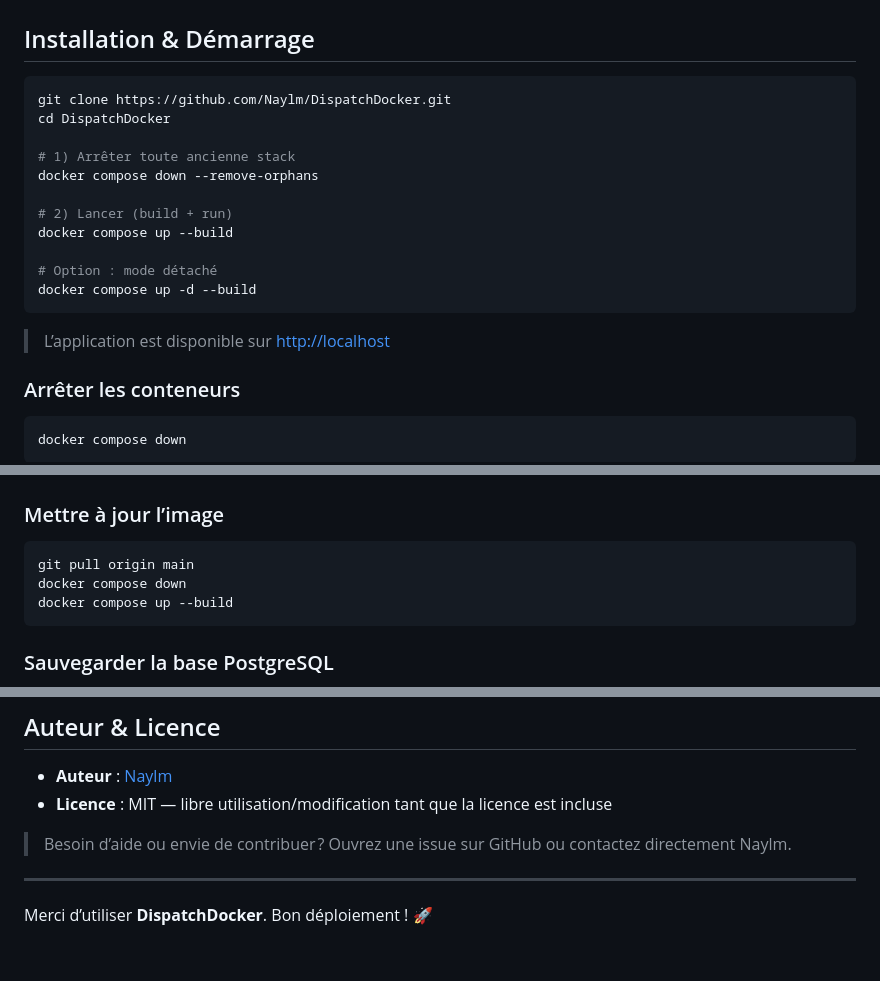
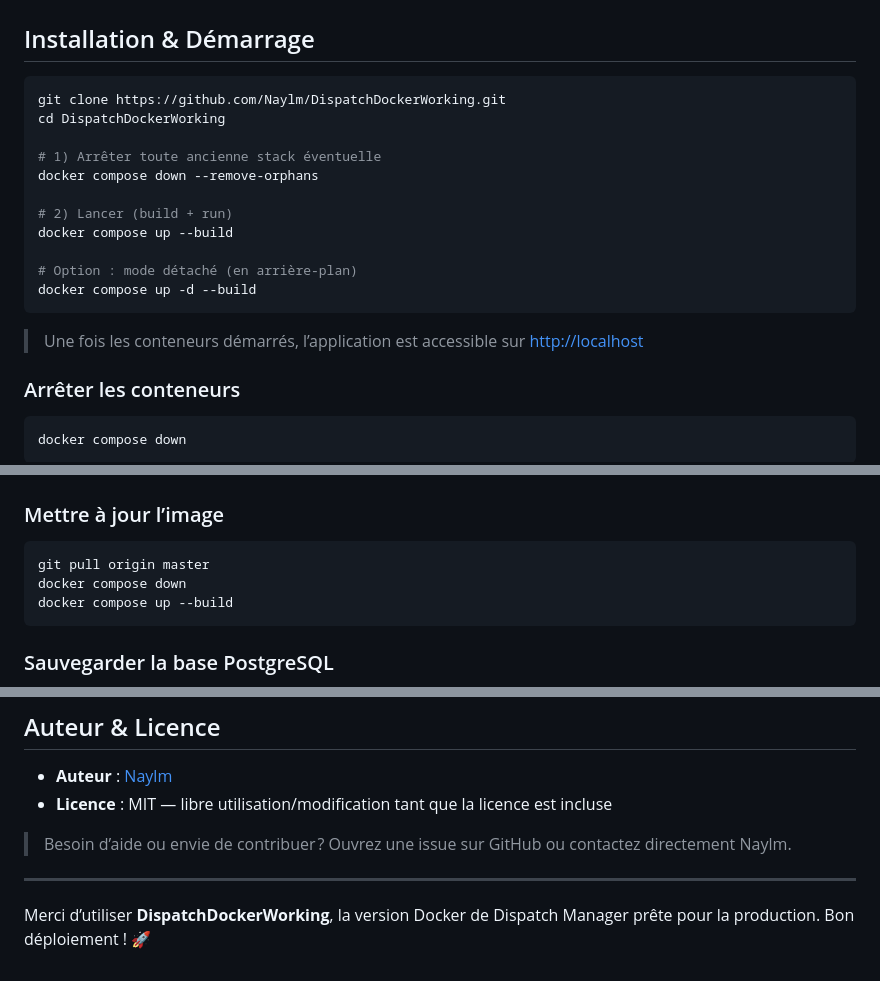
Before and after one commit to Naylm/Dispatch_WindSurf, a Markdown page: README.md, 3 parts joined by grey strips. Drawn GitHub-style.

Commit message:
Update README for DispatchDockerWorking

````diff
--- a/README.md
+++ b/README.md
@@ -82,20 +82,20 @@ docker compose version
 ## Installation & Démarrage
 
 ```bash
-git clone https://github.com/Naylm/DispatchDocker.git
-cd DispatchDocker
+git clone https://github.com/Naylm/DispatchDockerWorking.git
+cd DispatchDockerWorking
 
-# 1) Arrêter toute ancienne stack
+# 1) Arrêter toute ancienne stack éventuelle
 docker compose down --remove-orphans
 
 # 2) Lancer (build + run)
 docker compose up --build
 
-# Option : mode détaché
+# Option : mode détaché (en arrière-plan)
 docker compose up -d --build
 ```
 
-> L’application est disponible sur [http://localhost](http://localhost)
+> Une fois les conteneurs démarrés, l’application est accessible sur [http://localhost](http://localhost)
 
 ### Arrêter les conteneurs
 
@@ -174,7 +174,7 @@ GUNICORN_WORKERS=2
 ### Mettre à jour l’image
 
 ```bash
-git pull origin main
+git pull origin master
 docker compose down
 docker compose up --build
 ```
@@ -237,4 +237,4 @@ docker compose logs -f nginx      # Logs Nginx
 
 ---
 
-Merci d’utiliser **DispatchDocker**. Bon déploiement ! 🚀
+Merci d’utiliser **DispatchDockerWorking**, la version Docker de Dispatch Manager prête pour la production. Bon déploiement ! 🚀
````
